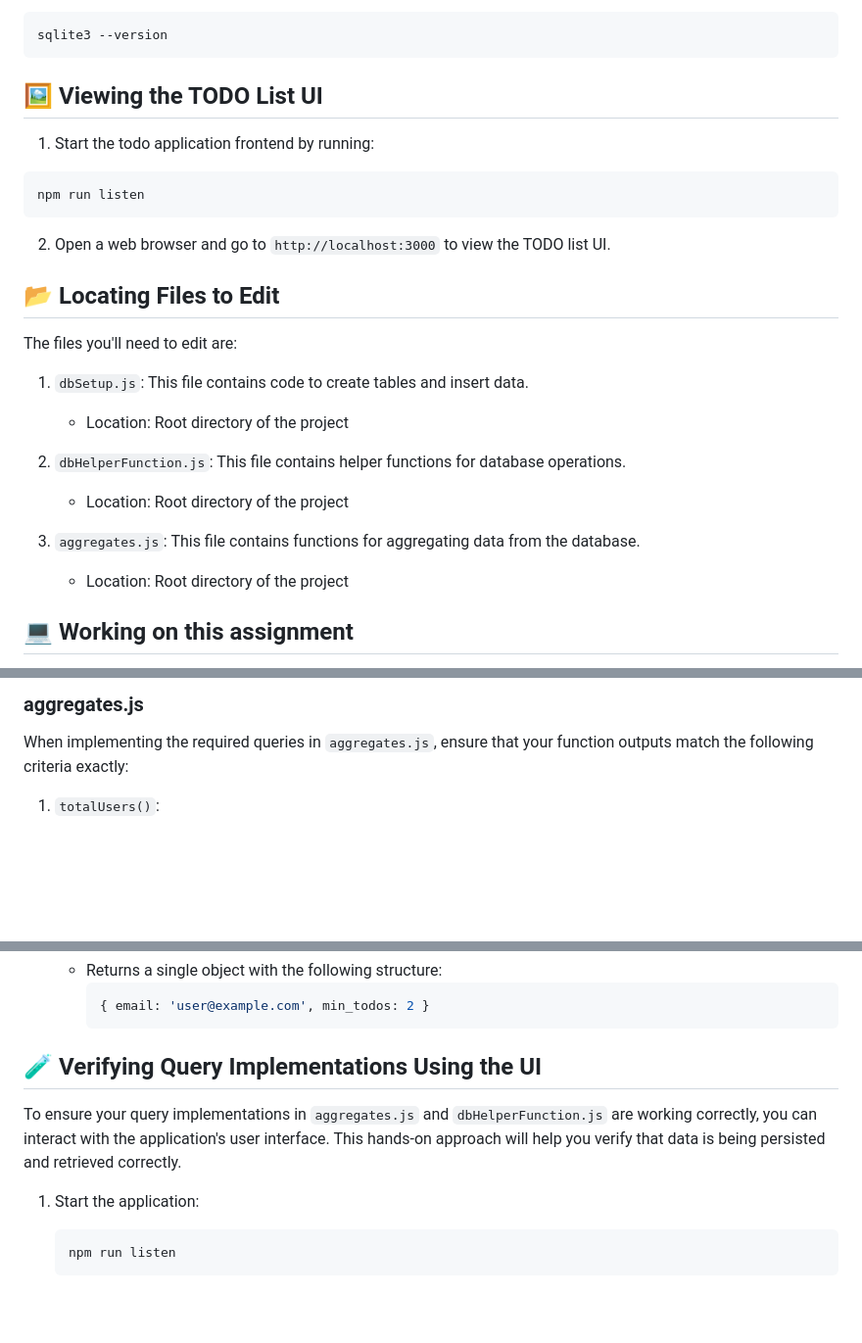
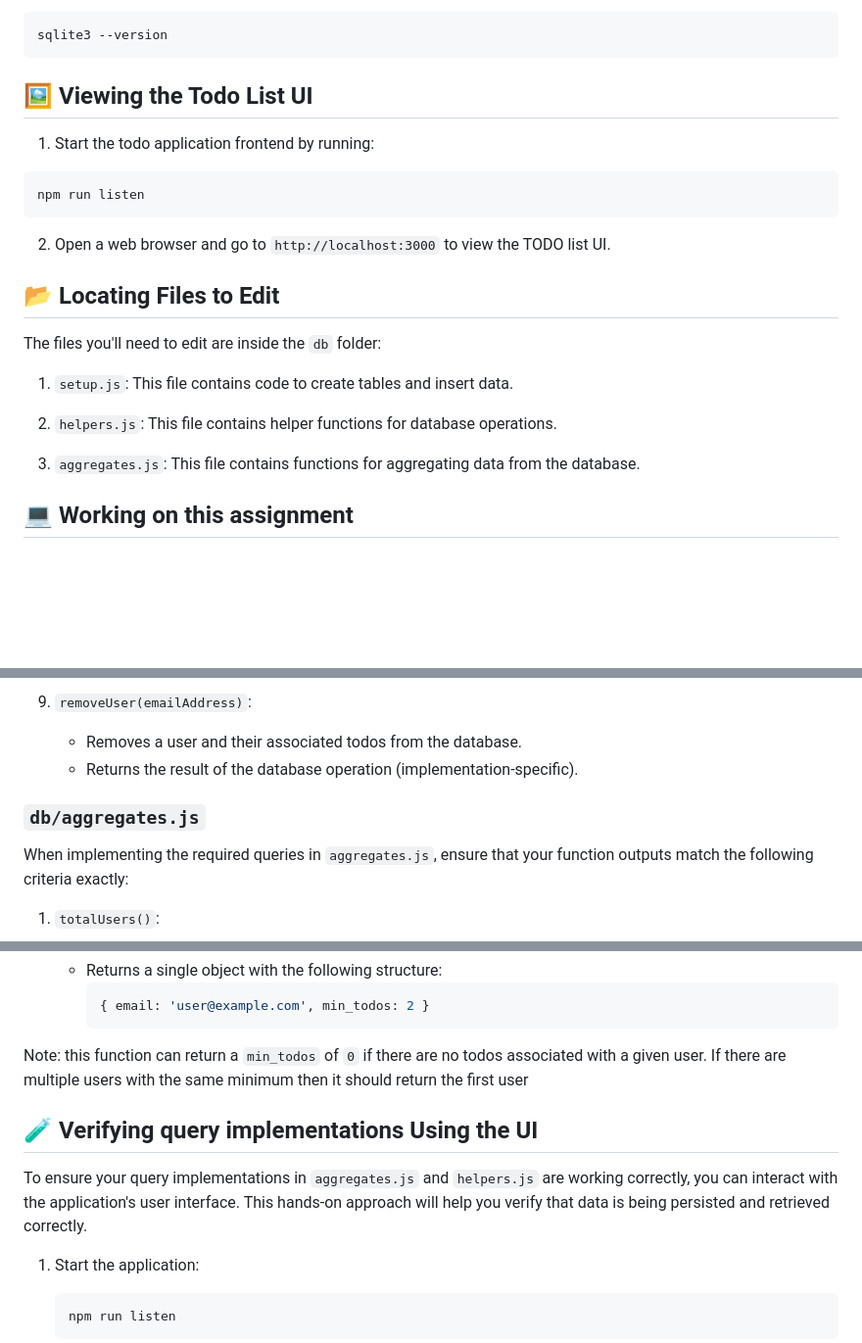
Before and after one commit to Dedekind561/javascript-todo-app, a Markdown page: README.md, 3 parts joined by grey strips. Shown: that part at 98% size. GitHub-like rendering; blank space fills up the shorter version.

Commit message:
tweak the aggs section on todos

````diff
--- a/README.md
+++ b/README.md
@@ -31,7 +31,7 @@ node -v
 sqlite3 --version
 ```
 
-## 🖼️ Viewing the TODO List UI
+## 🖼️ Viewing the Todo List UI
 
 1. Start the todo application frontend by running:
 
@@ -43,18 +43,13 @@ npm run listen
 
 ## 📂 Locating Files to Edit
 
-The files you'll need to edit are:
+The files you'll need to edit are inside the `db` folder:
 
-1. `dbSetup.js`: This file contains code to create tables and insert data.
+1. `setup.js`: This file contains code to create tables and insert data.
 
-   - Location: Root directory of the project
+1. `helpers.js`: This file contains helper functions for database operations.
 
-2. `dbHelperFunction.js`: This file contains helper functions for database operations.
-
-   - Location: Root directory of the project
-
-3. `aggregates.js`: This file contains functions for aggregating data from the database.
-   - Location: Root directory of the project
+1. `aggregates.js`: This file contains functions for aggregating data from the database.
 
 ## 💻 Working on this assignment
 
@@ -242,5 +238,9 @@ When implementing the required functions in `dbHelperFunction.js`, ensure that y
 
-### aggregates.js
+9.  `removeUser(emailAddress)`:
+    - Removes a user and their associated todos from the database.
+    - Returns the result of the database operation (implementation-specific).
+
+### `db/aggregates.js`
 
 When implementing the required queries in `aggregates.js`, ensure that your function outputs match the following criteria exactly:
 
@@ -285,9 +285,11 @@ When implementing the required queries in `aggregates.js`, ensure that your func
      { email: 'user@example.com', min_todos: 2 }
      ```
 
-## 🧪 Verifying Query Implementations Using the UI
+Note: this function can return a `min_todos` of `0` if there are no todos associated with a given user. If there are multiple users with the same minimum then it should return the first user
 
-To ensure your query implementations in `aggregates.js` and `dbHelperFunction.js` are working correctly, you can interact with the application's user interface. This hands-on approach will help you verify that data is being persisted and retrieved correctly.
+## 🧪 Verifying query implementations Using the UI
+
+To ensure your query implementations in `aggregates.js` and `helpers.js` are working correctly, you can interact with the application's user interface. This hands-on approach will help you verify that data is being persisted and retrieved correctly.
 
 1. Start the application:
 
````
Also changed, not shown: other parts of README.md (+60 -59 lines).
